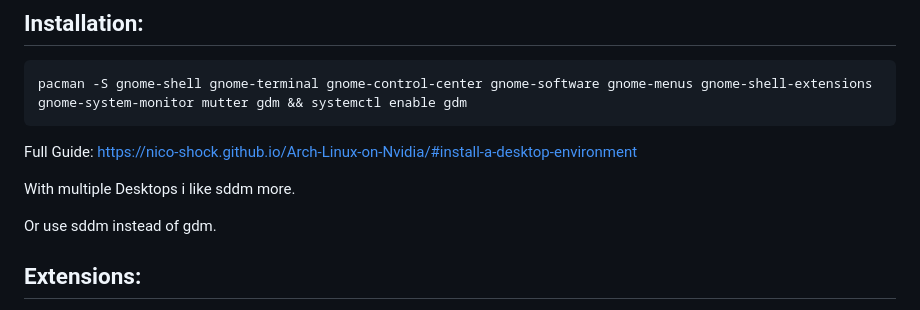
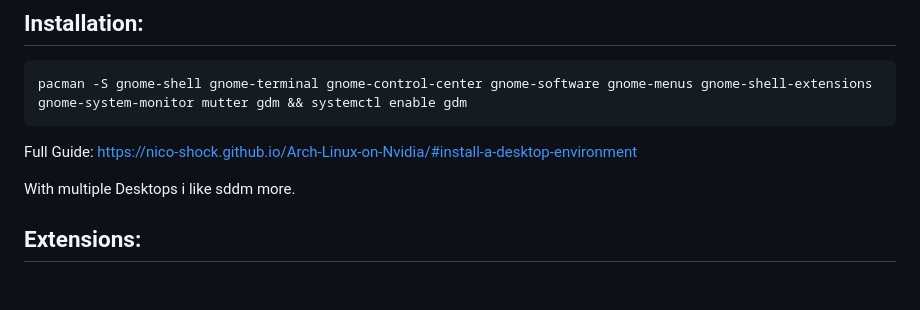
Before and after one commit to Nico-Shock/My-Arch-Workspace, a Markdown page: README.md, the part around the change. GitHub-like rendering; blank space fills up the shorter version.

```diff
--- a/README.md
+++ b/README.md
@@ -9,8 +9,6 @@ pacman -S gnome-shell gnome-terminal gnome-control-center gnome-software gnome-m
 Full Guide: https://nico-shock.github.io/Arch-Linux-on-Nvidia/#install-a-desktop-environment
 
 With multiple Desktops i like sddm more.
-
-Or use sddm instead of gdm.
 
 ## Extensions:
 
```
